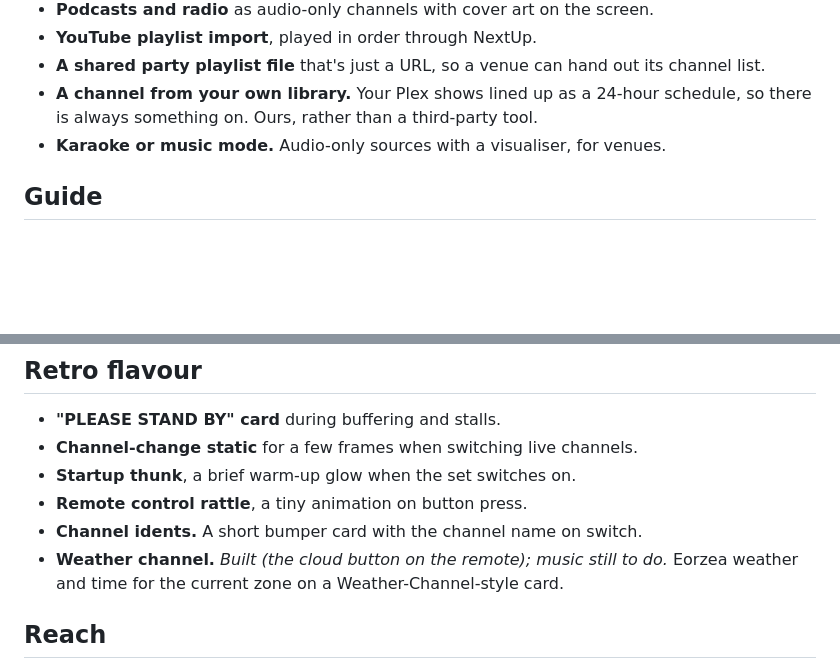
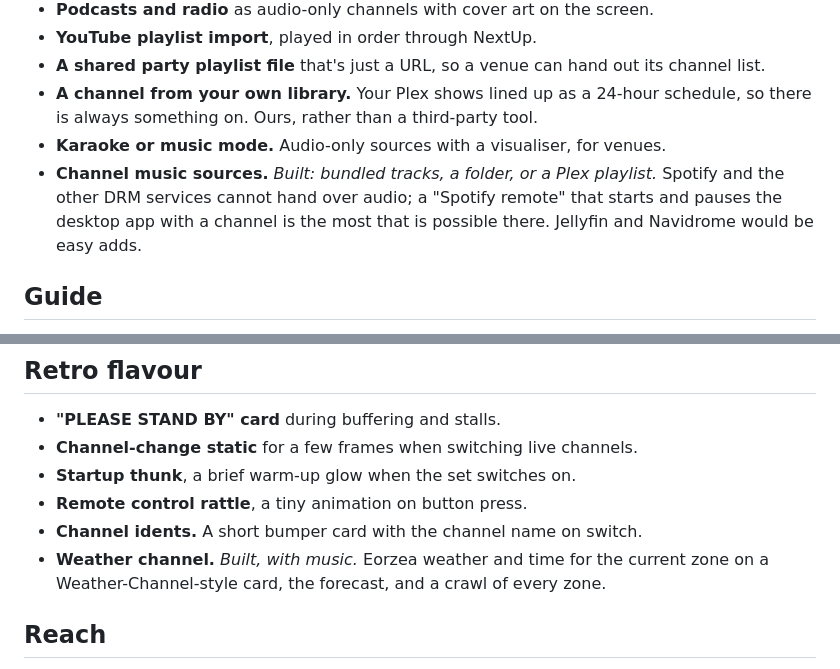
Before and after one commit to CorkedFever/Aetherstream, a Markdown page: IDEAS.md, 2 parts joined by grey strips. Rendered like a GitHub page; blank space fills up the shorter version.

```diff
--- a/IDEAS.md
+++ b/IDEAS.md
@@ -44,6 +44,9 @@ they would change the experience.
 - **A channel from your own library.** Your Plex shows lined up as a 24-hour schedule, so there
   is always something on. Ours, rather than a third-party tool.
 - **Karaoke or music mode.** Audio-only sources with a visualiser, for venues.
+- **Channel music sources.** *Built: bundled tracks, a folder, or a Plex playlist.* Spotify and the
+  other DRM services cannot hand over audio; a "Spotify remote" that starts and pauses the desktop
+  app with a channel is the most that is possible there. Jellyfin and Navidrome would be easy adds.
 
 ## Guide
 
@@ -79,8 +82,8 @@ they would change the experience.
 - **Startup thunk**, a brief warm-up glow when the set switches on.
 - **Remote control rattle**, a tiny animation on button press.
 - **Channel idents.** A short bumper card with the channel name on switch.
-- **Weather channel.** *Built (the cloud button on the remote); music still to do.* Eorzea weather
-  and time for the current zone on a Weather-Channel-style card.
+- **Weather channel.** *Built, with music.* Eorzea weather and time for the current zone on a
+  Weather-Channel-style card, the forecast, and a crawl of every zone.
 
 ## Reach
 
```
Also changed, not shown: other parts of IDEAS.md (+53 -2 lines).
